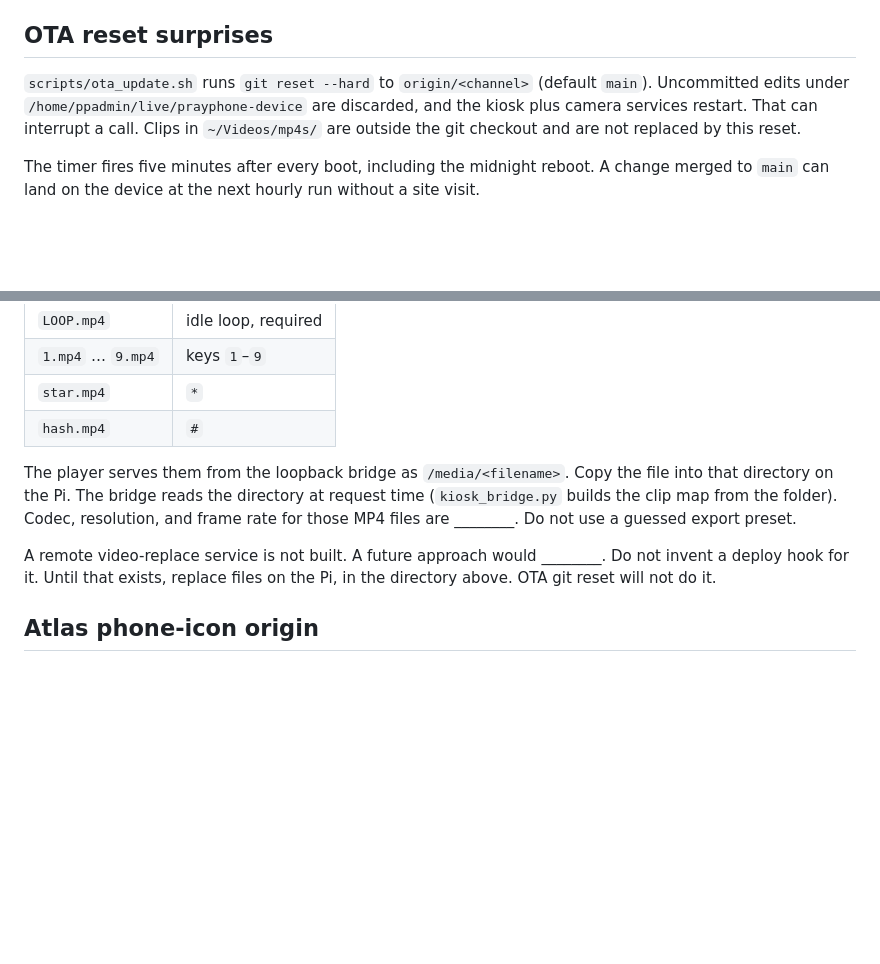
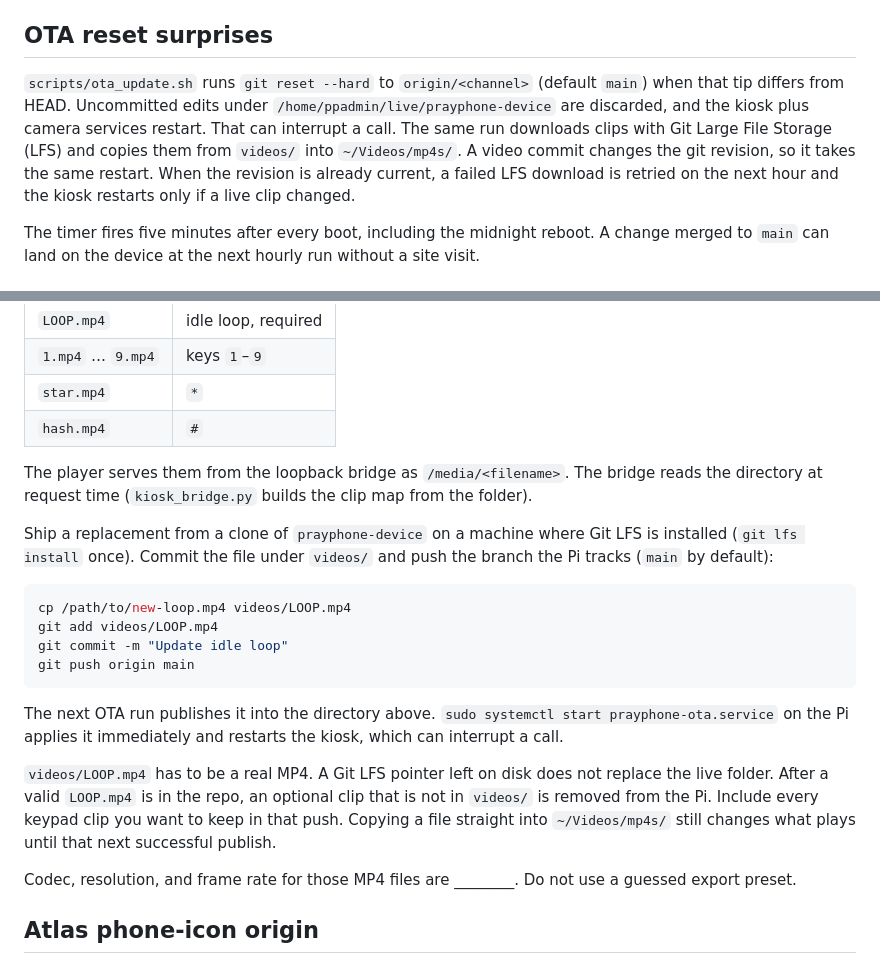
Before and after one commit to kc-aidesigntech/atlas2.0, a Markdown page: docs/prayphone/troubleshooting.md, 2 parts joined by grey strips. Drawn GitHub-style; blank space fills up the shorter version.

Commit message:
docs: enhance Pray Phone system design and troubleshooting documentation
- Updated the system design documentation to clarify the process of over-the-air updates, including the handling of video files with Git Large File Storage (LFS).
- Revised troubleshooting documentation to explain the implications of `ota_update.sh` on uncommitted edits and the process for replacing video files on the device.
- Added instructions for pushing video updates and emphasized the importance of valid MP4 files in the repository.

````diff
--- a/docs/prayphone/troubleshooting.md
+++ b/docs/prayphone/troubleshooting.md
@@ -160,7 +160,7 @@ The ceiling defaults to 3600 seconds. The clock starts when the call page posts
 
 ## OTA reset surprises
 
-`scripts/ota_update.sh` runs `git reset --hard` to `origin/<channel>` (default `main`). Uncommitted edits under `/home/ppadmin/live/prayphone-device` are discarded, and the kiosk plus camera services restart. That can interrupt a call. Clips in `~/Videos/mp4s/` are outside the git checkout and are not replaced by this reset.
+`scripts/ota_update.sh` runs `git reset --hard` to `origin/<channel>` (default `main`) when that tip differs from HEAD. Uncommitted edits under `/home/ppadmin/live/prayphone-device` are discarded, and the kiosk plus camera services restart. That can interrupt a call. The same run downloads clips with Git Large File Storage (LFS) and copies them from `videos/` into `~/Videos/mp4s/`. A video commit changes the git revision, so it takes the same restart. When the revision is already current, a failed LFS download is retried on the next hour and the kiosk restarts only if a live clip changed.
 
 The timer fires five minutes after every boot, including the midnight reboot. A change merged to `main` can land on the device at the next hourly run without a site visit.
 
@@ -187,9 +187,22 @@ Default directory from `config/config.json`:
 | `star.mp4` | `*` |
 | `hash.mp4` | `#` |
 
-The player serves them from the loopback bridge as `/media/<filename>`. Copy the file into that directory on the Pi. The bridge reads the directory at request time (`kiosk_bridge.py` builds the clip map from the folder). Codec, resolution, and frame rate for those MP4 files are ________. Do not use a guessed export preset.
+The player serves them from the loopback bridge as `/media/<filename>`. The bridge reads the directory at request time (`kiosk_bridge.py` builds the clip map from the folder).
 
-A remote video-replace service is not built. A future approach would ________. Do not invent a deploy hook for it. Until that exists, replace files on the Pi, in the directory above. OTA git reset will not do it.
+Ship a replacement from a clone of `prayphone-device` on a machine where Git LFS is installed (`git lfs install` once). Commit the file under `videos/` and push the branch the Pi tracks (`main` by default):
+
+```bash
+cp /path/to/new-loop.mp4 videos/LOOP.mp4
+git add videos/LOOP.mp4
+git commit -m "Update idle loop"
+git push origin main
+```
+
+The next OTA run publishes it into the directory above. `sudo systemctl start prayphone-ota.service` on the Pi applies it immediately and restarts the kiosk, which can interrupt a call.
+
+`videos/LOOP.mp4` has to be a real MP4. A Git LFS pointer left on disk does not replace the live folder. After a valid `LOOP.mp4` is in the repo, an optional clip that is not in `videos/` is removed from the Pi. Include every keypad clip you want to keep in that push. Copying a file straight into `~/Videos/mp4s/` still changes what plays until that next successful publish.
+
+Codec, resolution, and frame rate for those MP4 files are ________. Do not use a guessed export preset.
 
 ## Atlas phone-icon origin
 
````
Also changed, not shown: docs/prayphone/system-design.md (+2 -2 lines).
